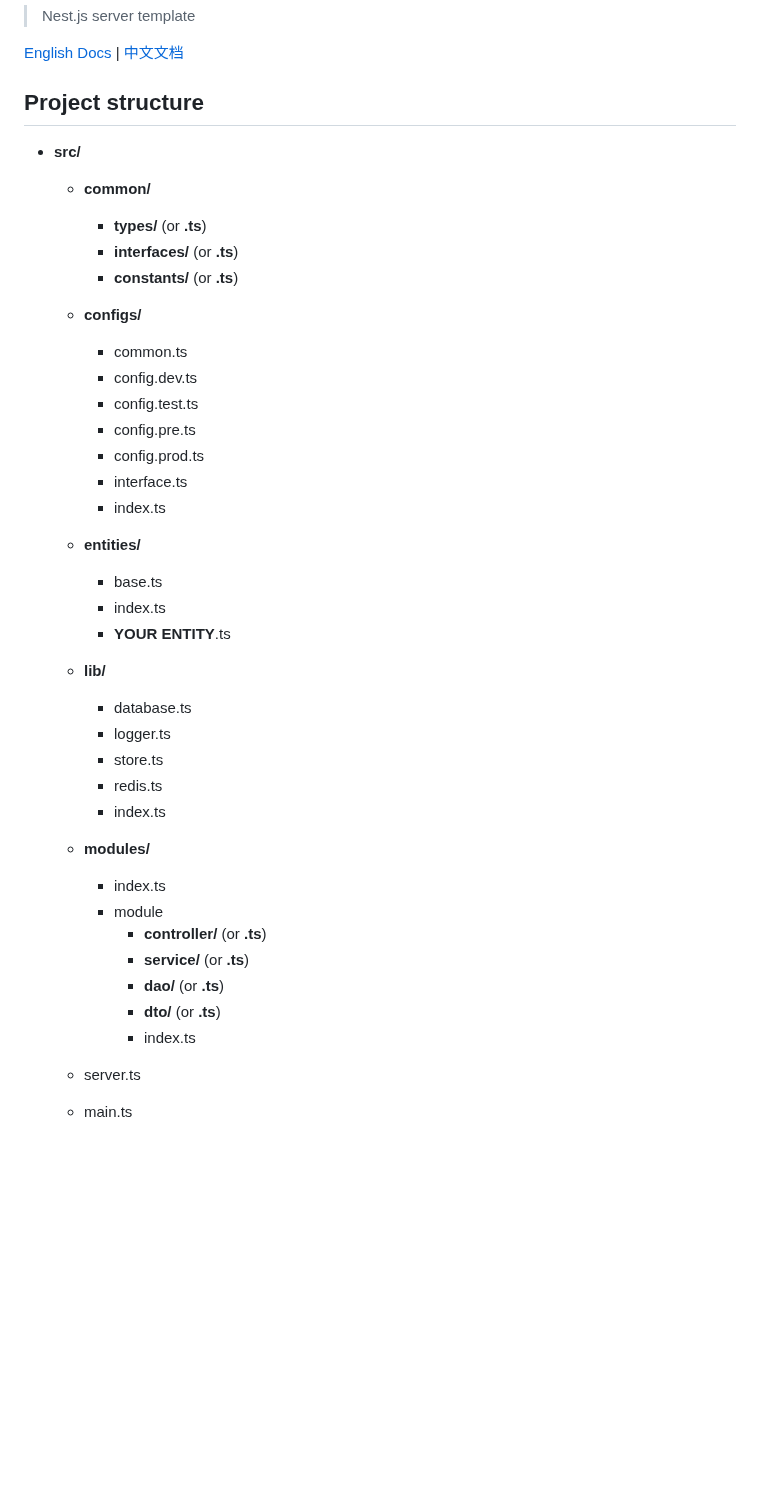
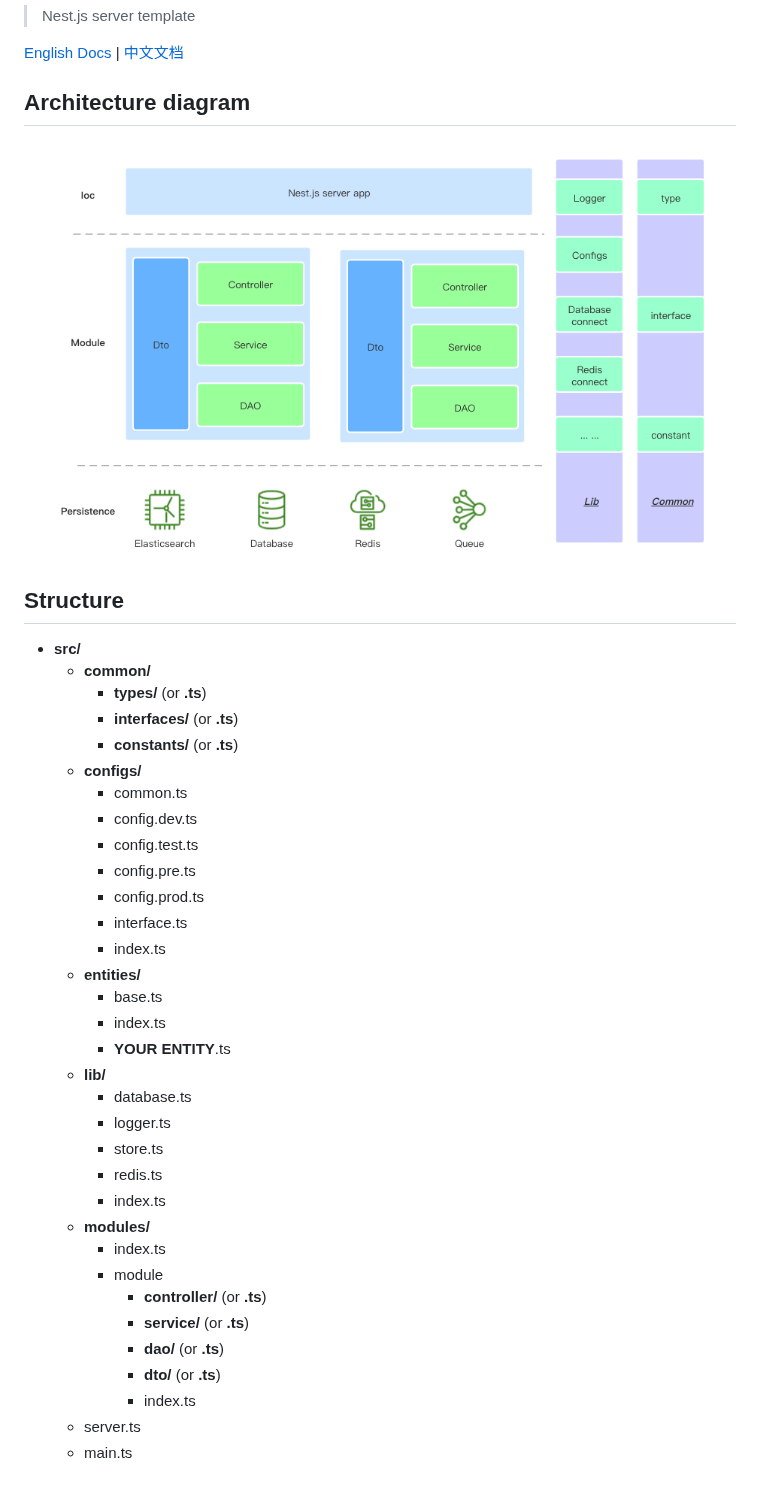
Before and after one commit to vodyani/vodyani, a Markdown page: README.MD, the part around the change. Rendered like a GitHub page; pictures changed too: docs/img/server.png (added); blank space fills up the shorter version.

```diff
--- a/README.MD
+++ b/README.MD
@@ -4,15 +4,17 @@
 
 [English Docs](docs/en.md) | [中文文档](docs/cn.md)
 
-## Project structure
+## Architecture diagram
+
+![architecture diagram](docs/img/server.png)
+
+## Structure
 
 - **src/**
-
   - **common/**
     - **types/** (or **.ts**)
     - **interfaces/** (or **.ts**)
     - **constants/** (or **.ts**)
-
   - **configs/**
     - common.ts
     - config.dev.ts
@@ -21,19 +23,16 @@
     - config.prod.ts
     - interface.ts
     - index.ts
-
   - **entities/**
     - base.ts
     - index.ts
     - **YOUR ENTITY**.ts
-
   - **lib/**
     - database.ts
     - logger.ts
     - store.ts
     - redis.ts
     - index.ts
-
   - **modules/**
     - index.ts
     - module
@@ -42,6 +41,5 @@
       - **dao/** (or **.ts**)
       - **dto/** (or **.ts**)
       - index.ts
-
   - server.ts
   - main.ts
```
Also changed, not shown: 1 other file.
